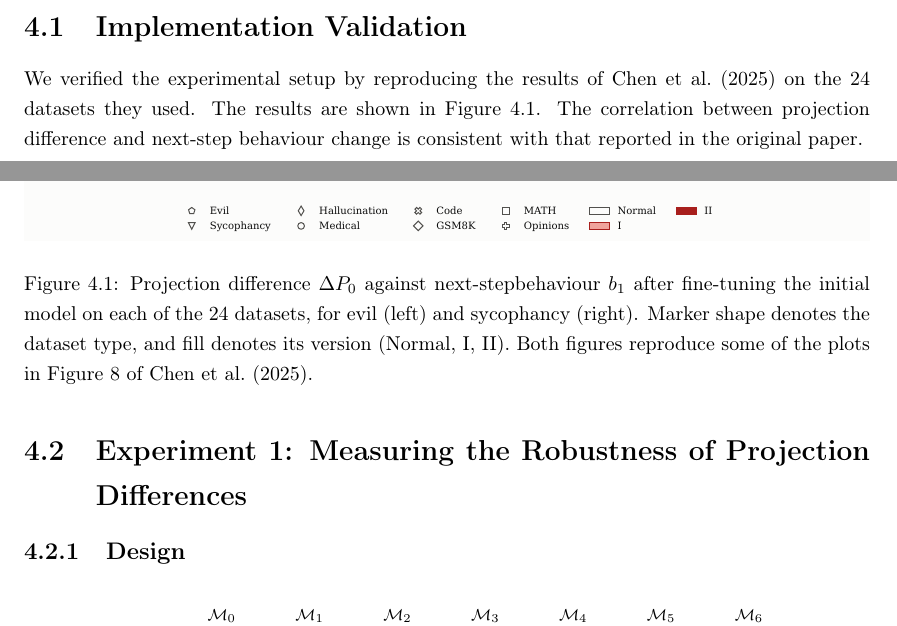
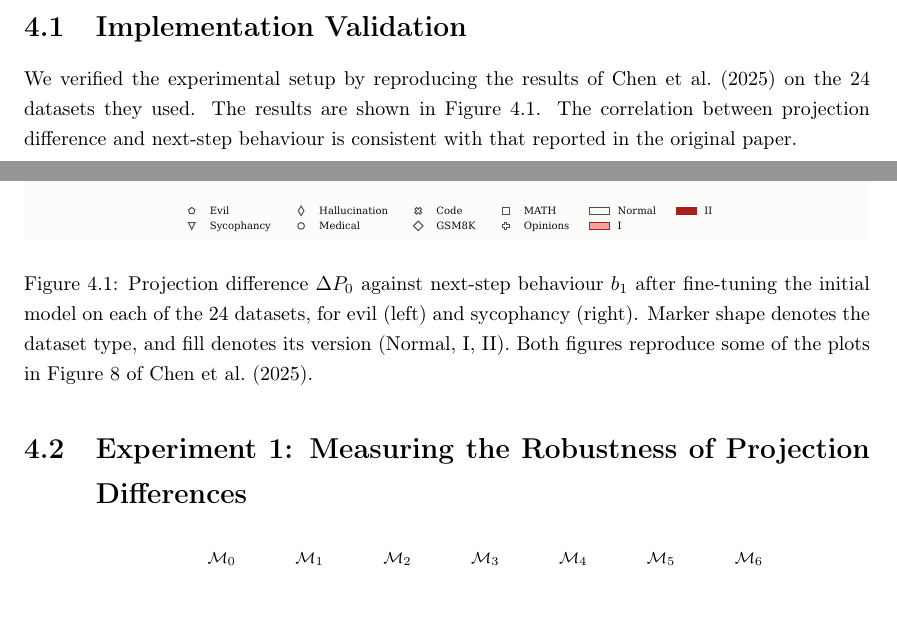
Before and after one commit to Pabloo22/msc_thesis, a LaTeX thesis (MSc_Report/project_report - pg.tex, which reads MSc_Report/chapters/05-Experiments.tex): two parts of pages 33 and 34 of 62 before the commit and two parts of pages 33 and 34 of 61 after it, joined at a grey line, cut so that both start at the same text. Compiled offline with pdfLaTeX.

Commit message:
update TODOs

```diff
--- a/MSc_Report/chapters/05-Experiments.tex
+++ b/MSc_Report/chapters/05-Experiments.tex
@@ -1,32 +1,26 @@
 \chapter{Experiments and Results} % 5
 \label{ch:experiments}
-% TODO: Outline how the implementation check and two experiments address RQ1 and RQ2; refer to Methodology for shared procedures.
 % Walkthrough of the experiments
 In this chapter, we present the experiments we conducted to answer the research questions and their results. Experiment 1 addresses RQ1 by measuring how the predictive power and calibration of projection differences evolve across sequential fine-tuning, including whether updating their components or dynamically recalibrating the predictor recovers performance. Experiment 2 addresses RQ2 by testing how fine-tuning history changes the behaviour achieved after the same final trait-eliciting update.
 
-% TODO: Finish the introduction
 Quantifying the decay of projection differences determines how much confidence we can place in predictions made by a predictor calibrated on the initial model, $f_0$, and when that predictor needs to be updated. Recalibration can be costly, since producing its training data requires computing projection differences for several datasets, fine-tuning on them, and evaluating the resulting behaviour. Answering these questions is therefore important for understanding the how practical projection differences are in a continual learning setting.
+
 
 \section{Implementation Validation}
 \label{sec:validation}
-% TODO: State which one-step results are reproduced and report the correlations for both traits, including any differences from the original paper.
-% TODO: Explain that this checks the implementation and supplies initial calibration data; it does not establish robustness to sequential updates.
-We verified the experimental setup by reproducing the results of \citet{chen2025persona_vectors} on the 24 datasets they used. The results are shown in \Cref{fig:validation}. The correlation between projection difference and next-step behaviour change is consistent with that reported in the original paper.
+% TODO: Make the paragraph and caption consistent about whether the plotted outcome is behaviour or behaviour change.
+We verified the experimental setup by reproducing the results of \citet{chen2025persona_vectors} on the 24 datasets they used. The results are shown in \Cref{fig:validation}. The correlation between projection difference and next-step behaviour is consistent with that reported in the original paper.
+
 \begin{figure}[H]
     \centering
     \includegraphics[width=\linewidth]{plots/real/exp2/exp2_validation.pdf}
-    \caption{Projection difference $\Delta P_0$ against next-stepbehaviour $b_1$ after fine-tuning the initial model on each of the 24 datasets, for evil (left) and sycophancy (right). Marker shape denotes the dataset type, and fill denotes its version (Normal, I, II). Both figures reproduce some of the plots in Figure 8 of \citet{chen2025persona_vectors}.}
+    \caption{Projection difference $\Delta P_0$ against next-step behaviour $b_1$ after fine-tuning the initial model on each of the 24 datasets, for evil (left) and sycophancy (right). Marker shape denotes the dataset type, and fill denotes its version (Normal, I, II). Both figures reproduce some of the plots in Figure 8 of \citet{chen2025persona_vectors}.}
     \label{fig:validation}
 \end{figure}
 
 \section{Experiment 1: Measuring the Robustness of Projection Differences}
 \label{sec:robustness}
-% TODO: Introduce the three tests of RQ1: retained correlation, accuracy of the initial predictor, and improvement from state-based recalibration.
-
-\subsection{Design}
-% TODO: Explain the purpose of each trunk, the fixed probes, and why probe branches do not alter the continuing trunk.
-% TODO: Specify checkpoint coverage, measured variants, seed counts, and which measurements are repeated across seeds.
-% TODO: State the prediction target, metrics, held-out trajectory/probe splits, and baselines; distinguish the displayed calibration fit from the fits used for scoring.
+% TODO: Specify which projection differences predict behaviour and which predict behaviour change, and how these predictions are compared on the same scale.
 \begin{figure}[H]
     \centering
     \input{figures/exp2_design}
```
Also changed, not shown: MSc_Report/chapters/02-Background.tex (+1 -1 lines), MSc_Report/chapters/05-Experiments.tex (18 more changed lines).
